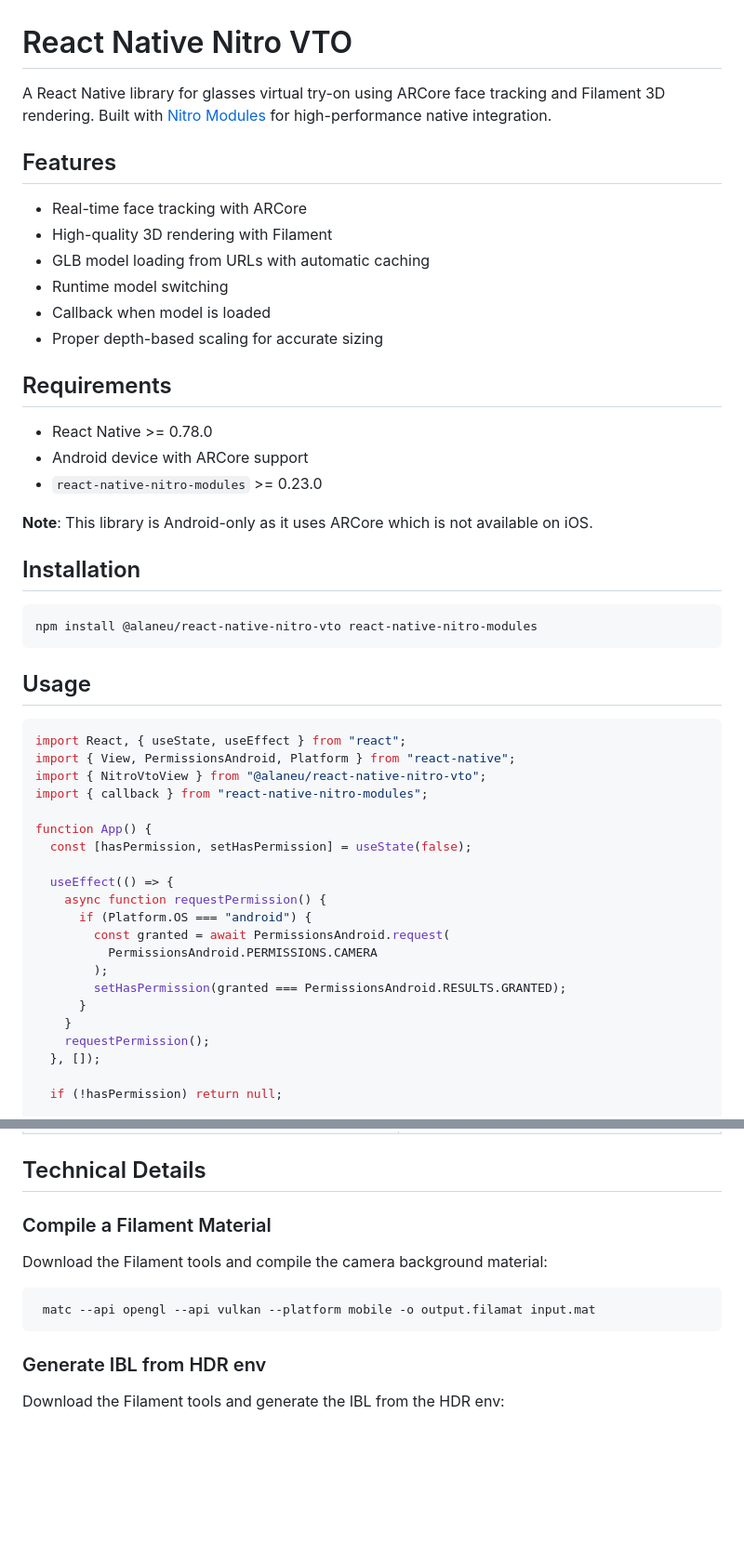
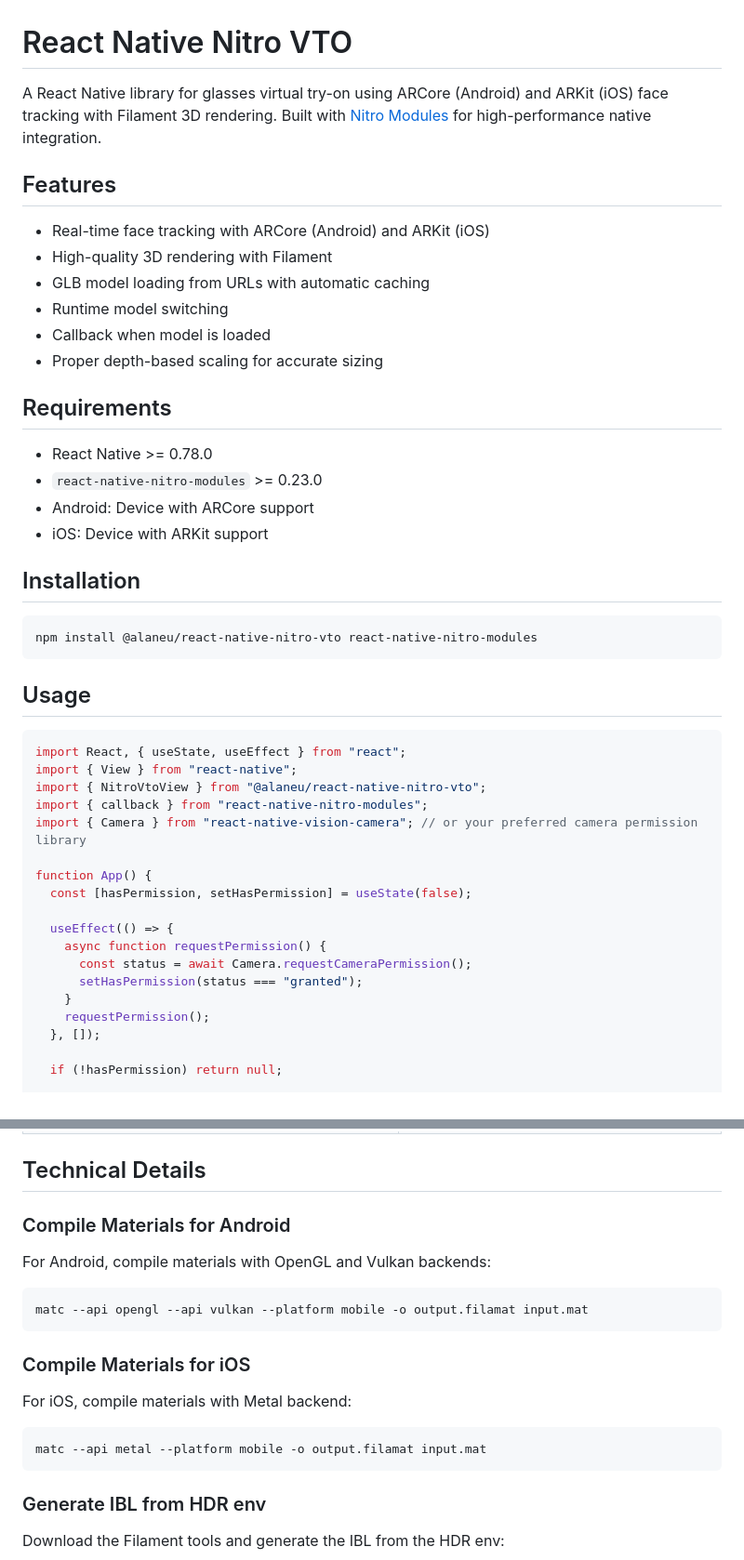
Before and after one commit to alan-eu/react-native-nitro-vto, a Markdown page: README.md, 2 parts joined by grey strips. Shown at 93% size. GitHub-like rendering; blank space fills up the shorter version.

Commit message:
chore: update readme (#13)

````diff
--- a/README.md
+++ b/README.md
@@ -1,10 +1,10 @@
 # React Native Nitro VTO
 
-A React Native library for glasses virtual try-on using ARCore face tracking and Filament 3D rendering. Built with [Nitro Modules](https://nitro.margelo.com/) for high-performance native integration.
+A React Native library for glasses virtual try-on using ARCore (Android) and ARKit (iOS) face tracking with Filament 3D rendering. Built with [Nitro Modules](https://nitro.margelo.com/) for high-performance native integration.
 
 ## Features
 
-- Real-time face tracking with ARCore
+- Real-time face tracking with ARCore (Android) and ARKit (iOS)
 - High-quality 3D rendering with Filament
 - GLB model loading from URLs with automatic caching
 - Runtime model switching
@@ -14,10 +14,9 @@ A React Native library for glasses virtual try-on using ARCore face tracking and
 ## Requirements
 
 - React Native >= 0.78.0
-- Android device with ARCore support
 - `react-native-nitro-modules` >= 0.23.0
-
-**Note**: This library is Android-only as it uses ARCore which is not available on iOS.
+- Android: Device with ARCore support
+- iOS: Device with ARKit support
 
 ## Installation
 
@@ -29,21 +28,18 @@ npm install @alaneu/react-native-nitro-vto react-native-nitro-modules
 
 ```tsx
 import React, { useState, useEffect } from "react";
-import { View, PermissionsAndroid, Platform } from "react-native";
+import { View } from "react-native";
 import { NitroVtoView } from "@alaneu/react-native-nitro-vto";
 import { callback } from "react-native-nitro-modules";
+import { Camera } from "react-native-vision-camera"; // or your preferred camera permission library
 
 function App() {
   const [hasPermission, setHasPermission] = useState(false);
 
   useEffect(() => {
     async function requestPermission() {
-      if (Platform.OS === "android") {
-        const granted = await PermissionsAndroid.request(
-          PermissionsAndroid.PERMISSIONS.CAMERA
-        );
-        setHasPermission(granted === PermissionsAndroid.RESULTS.GRANTED);
-      }
+      const status = await Camera.requestCameraPermission();
+      setHasPermission(status === "granted");
     }
     requestPermission();
   }, []);
@@ -119,12 +115,20 @@ function App() {
 
 ## Technical Details
 
-### Compile a Filament Material
+### Compile Materials for Android
 
-Download the Filament tools and compile the camera background material:
+For Android, compile materials with OpenGL and Vulkan backends:
 
 ```bash
- matc --api opengl --api vulkan --platform mobile -o output.filamat input.mat
+matc --api opengl --api vulkan --platform mobile -o output.filamat input.mat
+```
+
+### Compile Materials for iOS
+
+For iOS, compile materials with Metal backend:
+
+```bash
+matc --api metal --platform mobile -o output.filamat input.mat
 ```
 
 ### Generate IBL from HDR env
````
Also changed, not shown: other parts of README.md (+4 -2 lines).
